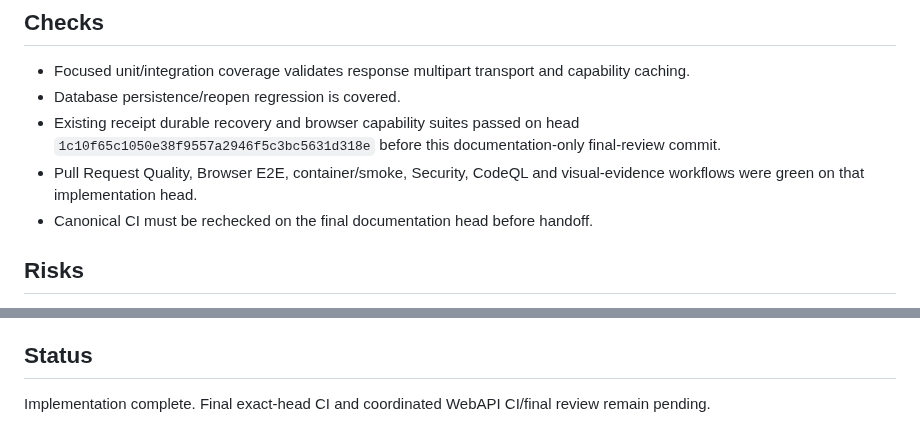
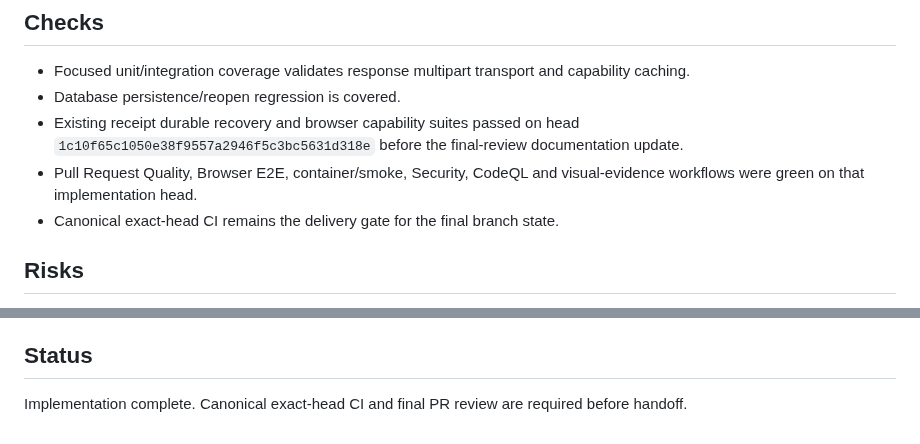
Before and after one commit to juanjoGonDev/Basketra, a Markdown page: .agents/specs/2026-09-02-webapi-binary-limit-contract.md, 2 parts joined by grey strips. Rendered like a GitHub page.

Commit message:
docs(ai): fix spec formatting

```diff
--- a/.agents/specs/2026-09-02-webapi-binary-limit-contract.md
+++ b/.agents/specs/2026-09-02-webapi-binary-limit-contract.md
@@ -40,9 +40,9 @@ Stop Basketra from owning AI attachment limits. Use WebAPI as the only functiona
 
 - Focused unit/integration coverage validates response multipart transport and capability caching.
 - Database persistence/reopen regression is covered.
-- Existing receipt durable recovery and browser capability suites passed on head `1c10f65c1050e38f9557a2946f5c3bc5631d318e` before this documentation-only final-review commit.
+- Existing receipt durable recovery and browser capability suites passed on head `1c10f65c1050e38f9557a2946f5c3bc5631d318e` before the final-review documentation update.
 - Pull Request Quality, Browser E2E, container/smoke, Security, CodeQL and visual-evidence workflows were green on that implementation head.
-- Canonical CI must be rechecked on the final documentation head before handoff.
+- Canonical exact-head CI remains the delivery gate for the final branch state.
 
 ## Risks
 
@@ -61,4 +61,4 @@ Branch `agent/fix-webapi-limit-contract`. Coordinated WebAPI branch `agent/fix-d
 
 ## Status
 
-Implementation complete. Final exact-head CI and coordinated WebAPI CI/final review remain pending.
+Implementation complete. Canonical exact-head CI and final PR review are required before handoff.
```
